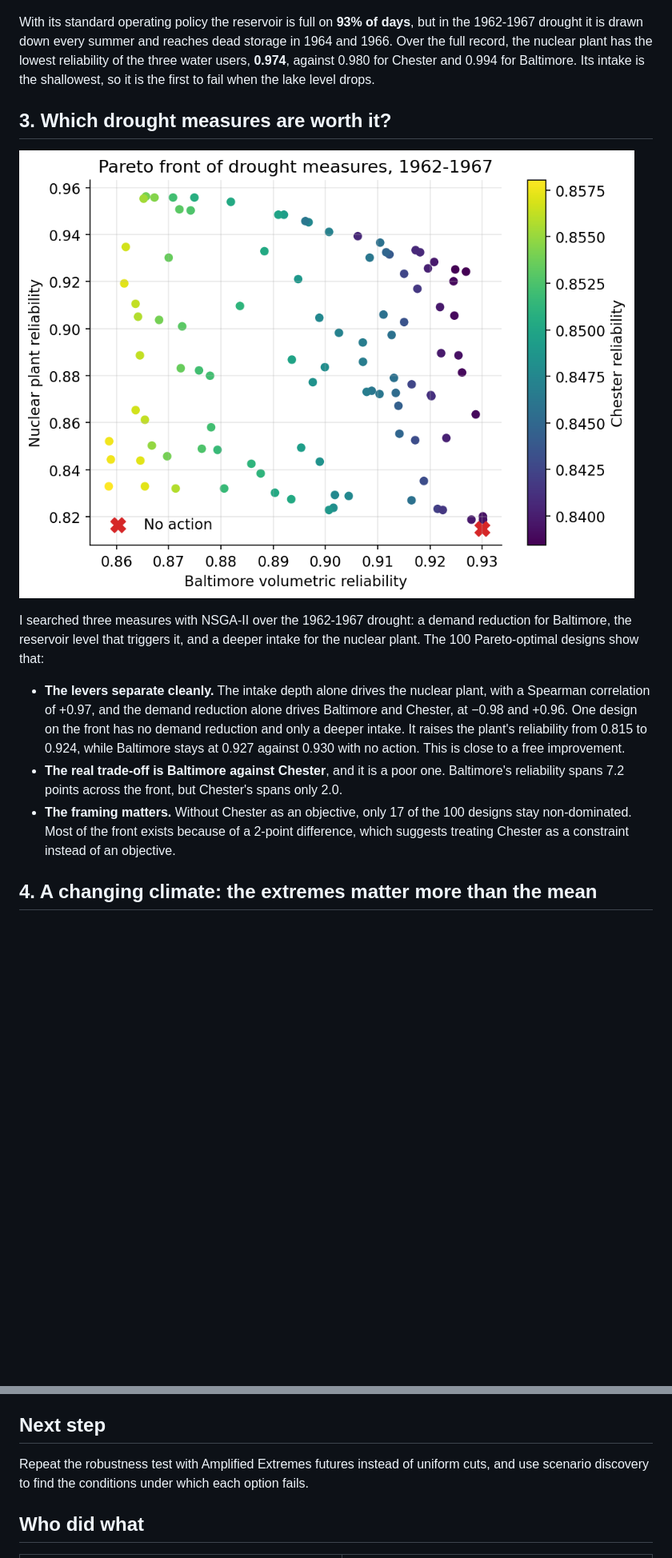
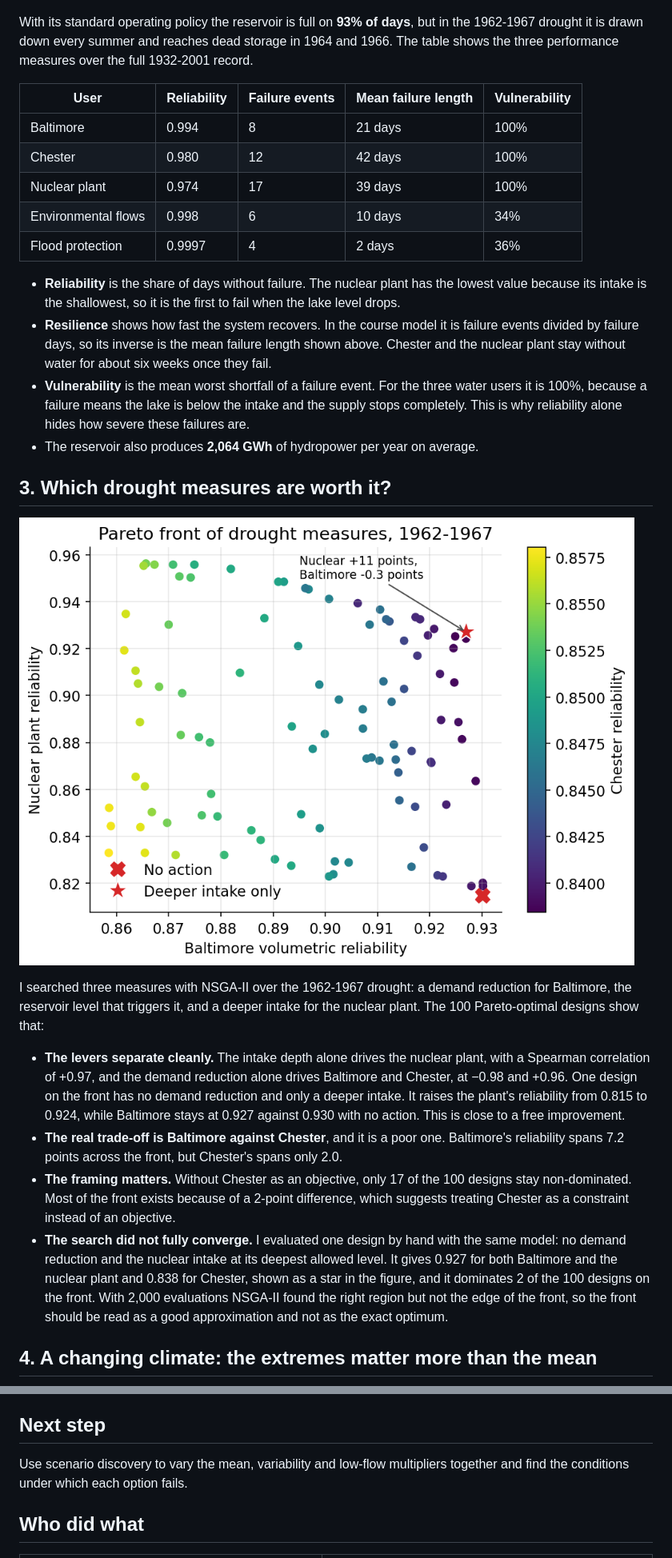
Before and after one commit to ygurmeric/conowingo-reservoir-uncertainty, a Markdown page: README.md, 2 parts joined by grey strips. Shown at 80% size. GitHub-like rendering; pictures changed too: figures/03_pareto_front.png; blank space fills up the shorter version.

```diff
--- a/README.md
+++ b/README.md
@@ -26,10 +38,26 @@ bridge these months, and its usable storage is only **209 hm³**.
 ![Storage in the 1960s drought](figures/02_drought_storage.png)
 
 With its standard operating policy the reservoir is full on **93% of days**, but in the 1962-1967
-drought it is drawn down every summer and reaches dead storage in 1964 and 1966. Over the full
-record, the nuclear plant has the lowest reliability of the three water users, **0.974**, against
-0.980 for Chester and 0.994 for Baltimore. Its intake is the shallowest, so it is the first to fail
-when the lake level drops.
+drought it is drawn down every summer and reaches dead storage in 1964 and 1966. The table shows
+the three performance measures over the full 1932-2001 record.
+
+| User | Reliability | Failure events | Mean failure length | Vulnerability |
+|---|---|---|---|---|
+| Baltimore | 0.994 | 8 | 21 days | 100% |
+| Chester | 0.980 | 12 | 42 days | 100% |
+| Nuclear plant | 0.974 | 17 | 39 days | 100% |
+| Environmental flows | 0.998 | 6 | 10 days | 34% |
+| Flood protection | 0.9997 | 4 | 2 days | 36% |
+
+- **Reliability** is the share of days without failure. The nuclear plant has the lowest value
+  because its intake is the shallowest, so it is the first to fail when the lake level drops.
+- **Resilience** shows how fast the system recovers. In the course model it is failure events
+  divided by failure days, so its inverse is the mean failure length shown above. Chester and the
+  nuclear plant stay without water for about six weeks once they fail.
+- **Vulnerability** is the mean worst shortfall of a failure event. For the three water users it is
+  100%, because a failure means the lake is below the intake and the supply stops completely. This
+  is why reliability alone hides how severe these failures are.
+- The reservoir also produces **2,064 GWh** of hydropower per year on average.
 
 ## 3. Which drought measures are worth it?
 
@@ -49,6 +77,12 @@ Baltimore, the reservoir level that triggers it, and a deeper intake for the nuc
 - **The framing matters.** Without Chester as an objective, only 17 of the 100 designs stay
   non-dominated. Most of the front exists because of a 2-point difference, which suggests treating
   Chester as a constraint instead of an objective.
+- **The search did not fully converge.** I evaluated one design by hand with the same model: no
+  demand reduction and the nuclear intake at its deepest allowed level. It gives 0.927 for both
+  Baltimore and the nuclear plant and 0.838 for Chester, shown as a star in the figure, and it
+  dominates 2 of the 100 designs on the front. With 2,000 evaluations NSGA-II found the right
+  region but not the edge of the front, so the front should be read as a good approximation and
+  not as the exact optimum.
 
 ## 4. A changing climate: the extremes matter more than the mean
 
@@ -114,8 +168,8 @@ desalination, and seven futures without probabilities cannot say how likely each
 
 ## Next step
 
-Repeat the robustness test with Amplified Extremes futures instead of uniform cuts, and use scenario
-discovery to find the conditions under which each option fails.
+Use scenario discovery to vary the mean, variability and low-flow multipliers together and find the
+conditions under which each option fails.
 
 ## Who did what
 
```
Also changed, not shown: other parts of README.md (+47 -14 lines), figures/05_robustness.png, 7 other files.
